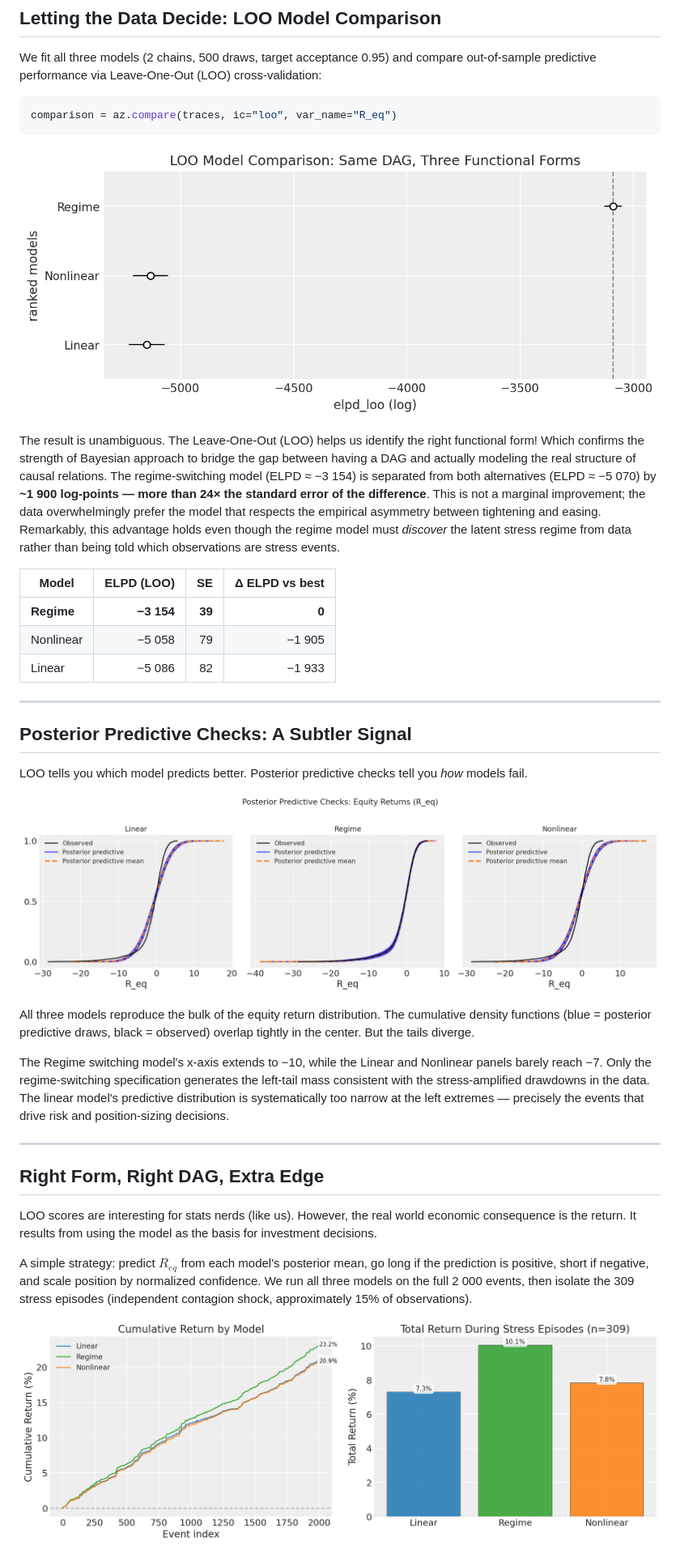
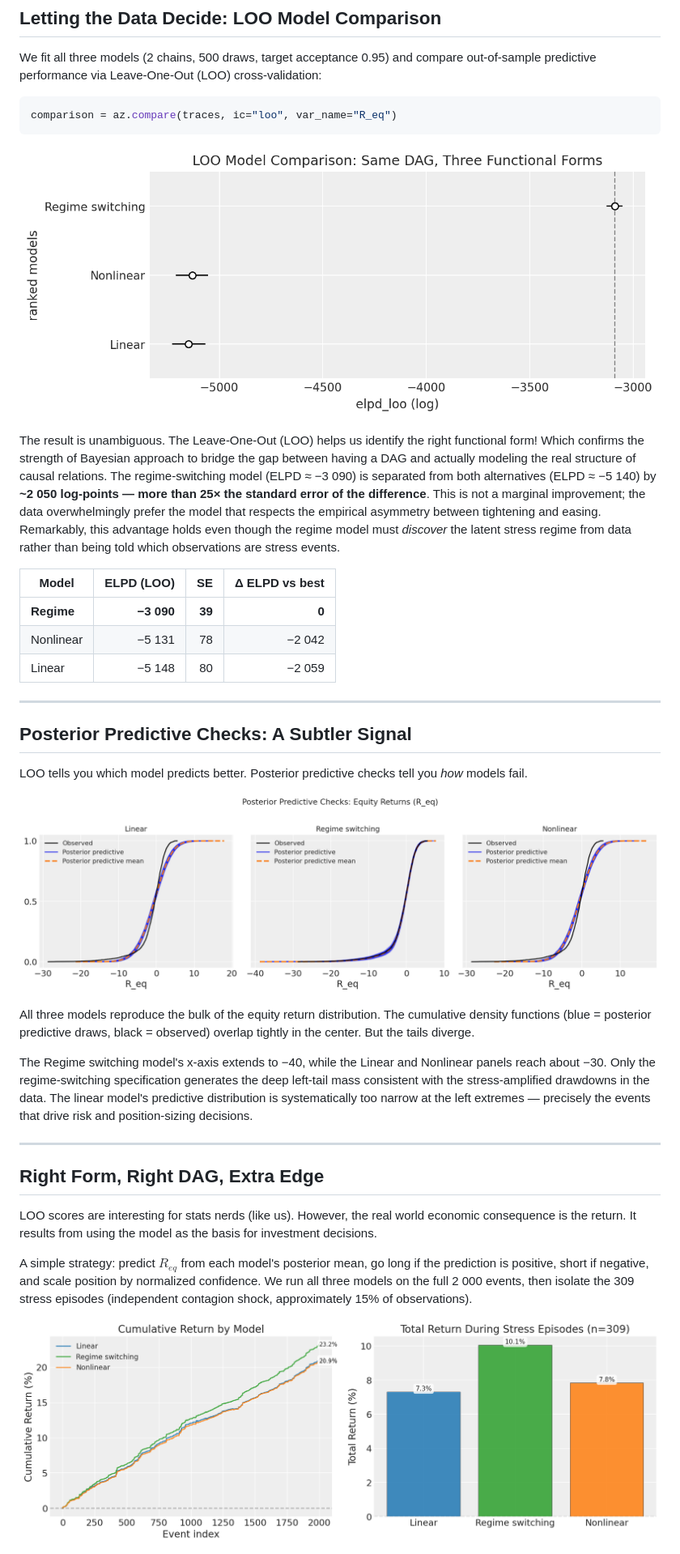
Before and after one commit to pymc-labs/congrats_you_have_a_dag, a Markdown page: congrats_you_have_a_dag_blogpost.md, the part around one of its changes. Shown at 81% size. Drawn GitHub-style; pictures changed too: figures/fig2_loo_comparison.png, figures/fig3_ppc.png, figures/fig4_pnl.png.

```diff
--- a/blogpost_dag1.md
+++ b/congrats_you_have_a_dag_blogpost.md
@@ -191,14 +191,14 @@ comparison = az.compare(traces, ic="loo", var_name="R_eq")
 
 ![LOO Model Comparison: Same DAG, Three Functional Forms](figures/fig2_loo_comparison.png)
 
-The result is unambiguous. The Leave-One-Out (LOO) helps us identify the right functional form! Which confirms the strength of Bayesian approach to bridge the gap between having a DAG and actually modeling the real structure of causal relations. The regime-switching model (ELPD ≈ −3 154) is separated from both alternatives (ELPD ≈ −5 070) by **~1 900 log-points — more than 24× the standard error of the difference**. This is not a marginal improvement; the data overwhelmingly prefer the model that respects the empirical asymmetry between tightening and easing. Remarkably, this advantage holds even though the regime model must *discover* the latent stress regime from data rather than being told which observations are stress events.
+The result is unambiguous. The Leave-One-Out (LOO) helps us identify the right functional form! Which confirms the strength of Bayesian approach to bridge the gap between having a DAG and actually modeling the real structure of causal relations. The regime-switching model (ELPD ≈ −3 090) is separated from both alternatives (ELPD ≈ −5 140) by **~2 050 log-points — more than 25× the standard error of the difference**. This is not a marginal improvement; the data overwhelmingly prefer the model that respects the empirical asymmetry between tightening and easing. Remarkably, this advantage holds even though the regime model must *discover* the latent stress regime from data rather than being told which observations are stress events.
 
 
 | Model | ELPD (LOO) | SE | Δ ELPD vs best |
 |---|---:|---:|---:|
-| **Regime** | **−3 154** | **39** | **0** |
-| Nonlinear | −5 058 | 79 | −1 905 |
-| Linear | −5 086 | 82 | −1 933 |
+| **Regime** | **−3 090** | **39** | **0** |
+| Nonlinear | −5 131 | 78 | −2 042 |
+| Linear | −5 148 | 80 | −2 059 |
 
 ---
 
@@ -210,7 +210,7 @@ LOO tells you which model predicts better. Posterior predictive checks tell you
 
 All three models reproduce the bulk of the equity return distribution. The cumulative density functions (blue = posterior predictive draws, black = observed) overlap tightly in the center. But the tails diverge.
 
-The Regime switching model's x-axis extends to −10, while the Linear and Nonlinear panels barely reach −7. Only the regime-switching specification generates the left-tail mass consistent with the stress-amplified drawdowns in the data. The linear model's predictive distribution is systematically too narrow at the left extremes — precisely the events that drive risk and position-sizing decisions.
+The Regime switching model's x-axis extends to −40, while the Linear and Nonlinear panels reach about −30. Only the regime-switching specification generates the deep left-tail mass consistent with the stress-amplified drawdowns in the data. The linear model's predictive distribution is systematically too narrow at the left extremes — precisely the events that drive risk and position-sizing decisions.
 
 ---
 
```
Also changed, not shown: other parts of congrats_you_have_a_dag_blogpost.md (+6 -6 lines), figures/fig5_param_recovery.png, 4 other files.
